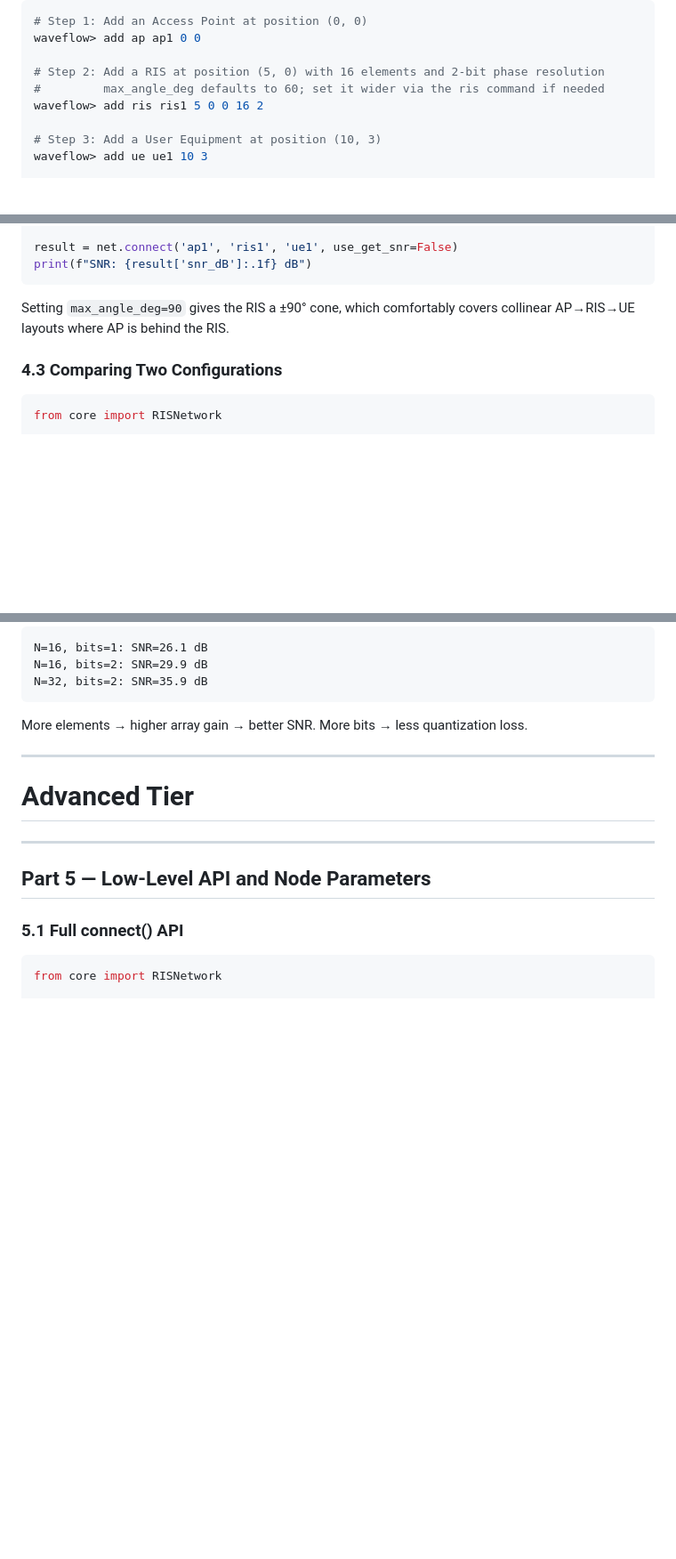
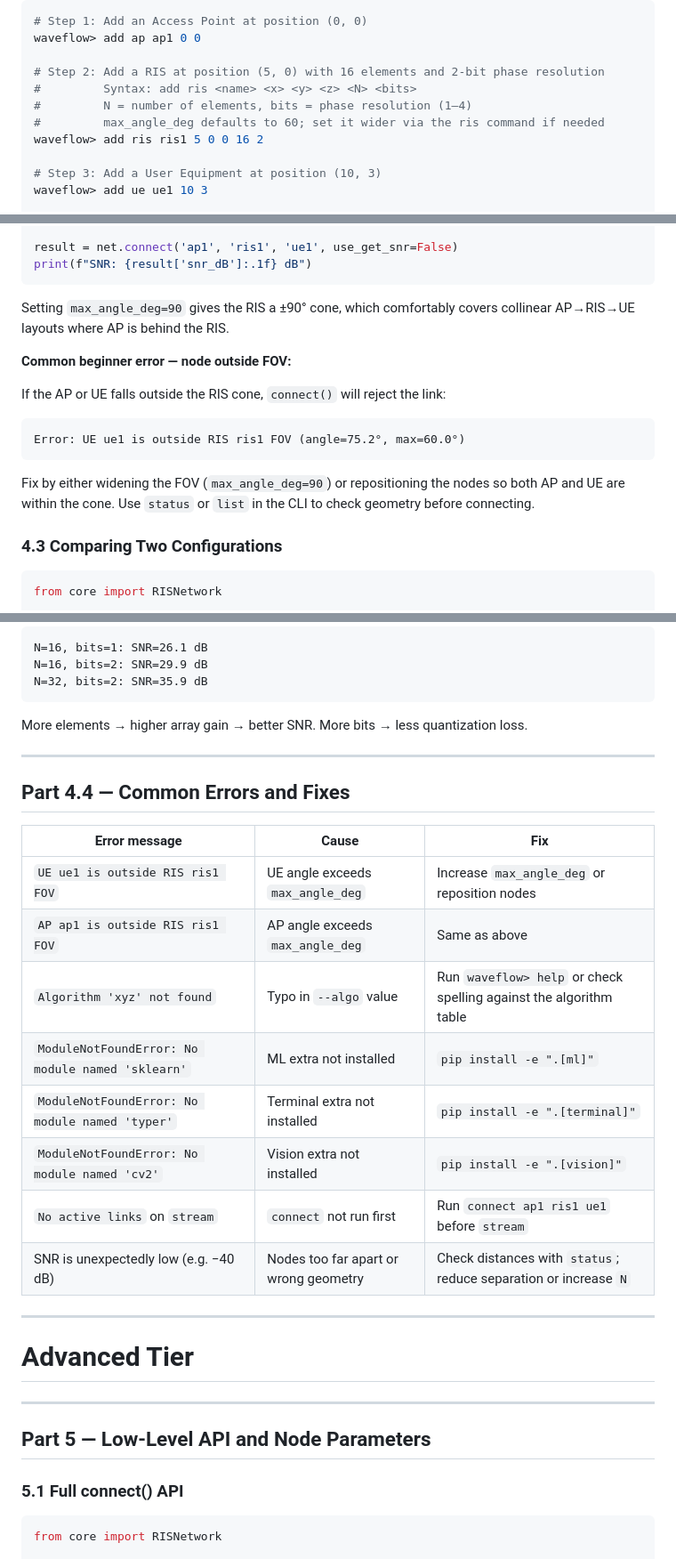
Before and after one commit to nqmn/waveflow, a Markdown page: TUTORIAL.md, 3 parts joined by grey strips. Shown at 89% size. Rendered like a GitHub page; blank space fills up the shorter version.

````diff
--- a/TUTORIAL.md
+++ b/TUTORIAL.md
@@ -171,6 +171,8 @@ Now type these commands one by one:
 waveflow> add ap ap1 0 0
 
 # Step 2: Add a RIS at position (5, 0) with 16 elements and 2-bit phase resolution
+#         Syntax: add ris <name> <x> <y> <z> <N> <bits>
+#         N = number of elements, bits = phase resolution (1–4)
 #         max_angle_deg defaults to 60; set it wider via the ris command if needed
 waveflow> add ris ris1 5 0 0 16 2
 
@@ -829,6 +831,16 @@ print(f"SNR: {result['snr_dB']:.1f} dB")
 Setting `max_angle_deg=90` gives the RIS a ±90° cone, which comfortably covers
 collinear AP→RIS→UE layouts where AP is behind the RIS.
 
+**Common beginner error — node outside FOV:**
+
+If the AP or UE falls outside the RIS cone, `connect()` will reject the link:
+
+```
+Error: UE ue1 is outside RIS ris1 FOV (angle=75.2°, max=60.0°)
+```
+
+Fix by either widening the FOV (`max_angle_deg=90`) or repositioning the nodes so both AP and UE are within the cone. Use `status` or `list` in the CLI to check geometry before connecting.
+
 ### 4.3 Comparing Two Configurations
 
 ```python
@@ -857,6 +869,21 @@ N=32, bits=2: SNR=35.9 dB
 ```
 
 More elements → higher array gain → better SNR. More bits → less quantization loss.
+
+---
+
+## Part 4.4 — Common Errors and Fixes
+
+| Error message | Cause | Fix |
+|---|---|---|
+| `UE ue1 is outside RIS ris1 FOV` | UE angle exceeds `max_angle_deg` | Increase `max_angle_deg` or reposition nodes |
+| `AP ap1 is outside RIS ris1 FOV` | AP angle exceeds `max_angle_deg` | Same as above |
+| `Algorithm 'xyz' not found` | Typo in `--algo` value | Run `waveflow> help` or check spelling against the algorithm table |
+| `ModuleNotFoundError: No module named 'sklearn'` | ML extra not installed | `pip install -e ".[ml]"` |
+| `ModuleNotFoundError: No module named 'typer'` | Terminal extra not installed | `pip install -e ".[terminal]"` |
+| `ModuleNotFoundError: No module named 'cv2'` | Vision extra not installed | `pip install -e ".[vision]"` |
+| `No active links` on `stream` | `connect` not run first | Run `connect ap1 ris1 ue1` before `stream` |
+| SNR is unexpectedly low (e.g. −40 dB) | Nodes too far apart or wrong geometry | Check distances with `status`; reduce separation or increase `N` |
 
 ---
 
````
Also changed, not shown: other parts of TUTORIAL.md (+1 -1 lines), FUTURE.md (+38 -0 lines), README.md (+3 -3 lines).
